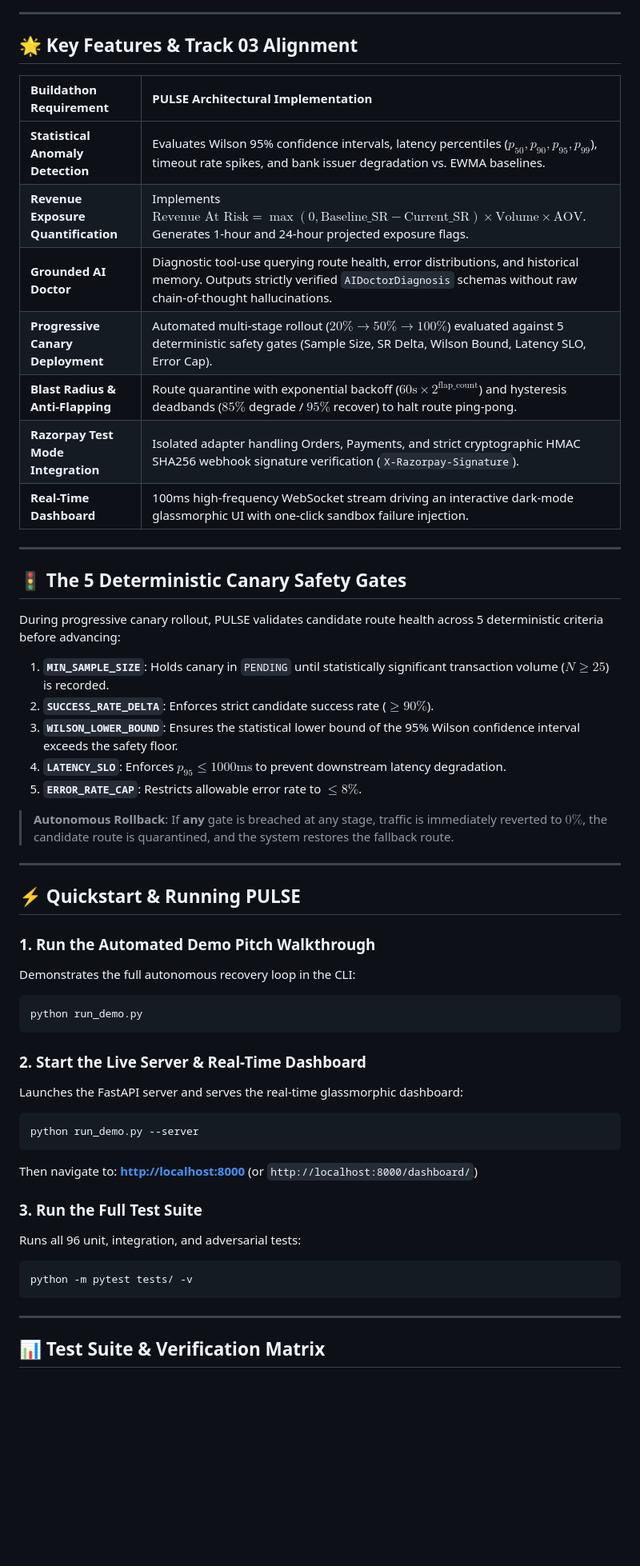
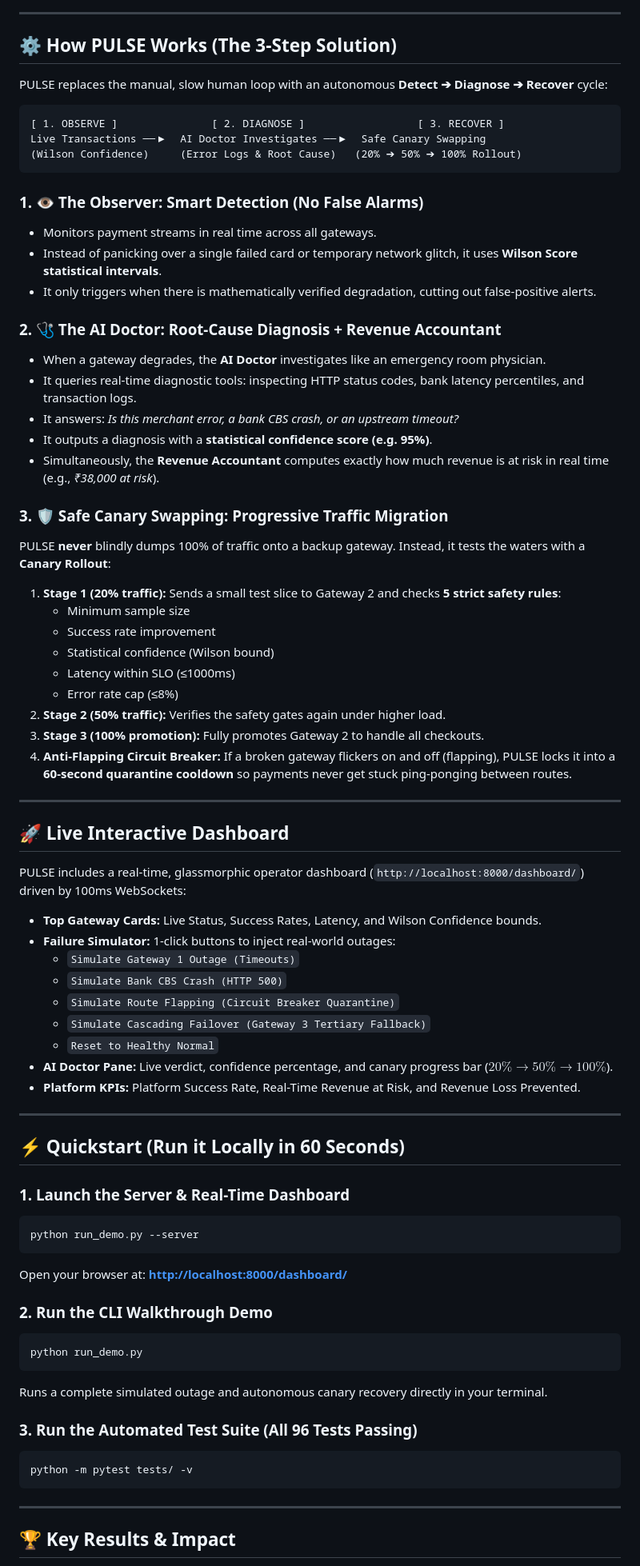
Before and after one commit to abhinandnm/pulse, a Markdown page: README.md, the part around one of its changes. Shown at 80% size. GitHub-like rendering; blank space fills up the shorter version.

````diff
--- a/README.md
+++ b/README.md
@@ -50,56 +24,78 @@ flowchart TD
 
 ---
 
-## 🌟 Key Features & Track 03 Alignment
+## ⚙️ How PULSE Works (The 3-Step Solution)
 
-| Buildathon Requirement | PULSE Architectural Implementation |
-| :--- | :--- |
-| **Statistical Anomaly Detection** | Evaluates Wilson 95% confidence intervals, latency percentiles ($p_{50}, p_{90}, p_{95}, p_{99}$), timeout rate spikes, and bank issuer degradation vs. EWMA baselines. |
-| **Revenue Exposure Quantification** | Implements $\text{Revenue At Risk} = \max(0, \text{Baseline\_SR} - \text{Current\_SR}) \times \text{Volume} \times \text{AOV}$. Generates 1-hour and 24-hour projected exposure flags. |
-| **Grounded AI Doctor** | Diagnostic tool-use querying route health, error distributions, and historical memory. Outputs strictly verified `AIDoctorDiagnosis` schemas without raw chain-of-thought hallucinations. |
-| **Progressive Canary Deployment** | Automated multi-stage rollout ($20\% \rightarrow 50\% \rightarrow 100\%$) evaluated against 5 deterministic safety gates (Sample Size, SR Delta, Wilson Bound, Latency SLO, Error Cap). |
-| **Blast Radius & Anti-Flapping** | Route quarantine with exponential backoff ($60\text{s} \times 2^{\text{flap\_count}}$) and hysteresis deadbands ($85\%$ degrade / $95\%$ recover) to halt route ping-pong. |
-| **Razorpay Test Mode Integration** | Isolated adapter handling Orders, Payments, and strict cryptographic HMAC SHA256 webhook signature verification (`X-Razorpay-Signature`). |
-| **Real-Time Dashboard** | 100ms high-frequency WebSocket stream driving an interactive dark-mode glassmorphic UI with one-click sandbox failure injection. |
+PULSE replaces the manual, slow human loop with an autonomous **Detect ➔ Diagnose ➔ Recover** cycle:
+
+```
+[ 1. OBSERVE ]               [ 2. DIAGNOSE ]                  [ 3. RECOVER ]
+Live Transactions ──▶  AI Doctor Investigates ──▶  Safe Canary Swapping
+(Wilson Confidence)     (Error Logs & Root Cause)   (20% ➔ 50% ➔ 100% Rollout)
+```
+
+### 1. 👁️ The Observer: Smart Detection (No False Alarms)
+* Monitors payment streams in real time across all gateways.
+* Instead of panicking over a single failed card or temporary network glitch, it uses **Wilson Score statistical intervals**.
+* It only triggers when there is mathematically verified degradation, cutting out false-positive alerts.
+
+### 2. 🩺 The AI Doctor: Root-Cause Diagnosis + Revenue Accountant
+* When a gateway degrades, the **AI Doctor** investigates like an emergency room physician.
+* It queries real-time diagnostic tools: inspecting HTTP status codes, bank latency percentiles, and transaction logs.
+* It answers: *Is this merchant error, a bank CBS crash, or an upstream timeout?*
+* It outputs a diagnosis with a **statistical confidence score (e.g. 95%)**.
+* Simultaneously, the **Revenue Accountant** computes exactly how much revenue is at risk in real time (e.g., *₹38,000 at risk*).
+
+### 3. 🛡️ Safe Canary Swapping: Progressive Traffic Migration
+PULSE **never** blindly dumps 100% of traffic onto a backup gateway. Instead, it tests the waters with a **Canary Rollout**:
+1. **Stage 1 (20% traffic):** Sends a small test slice to Gateway 2 and checks **5 strict safety rules**:
+   - Minimum sample size
+   - Success rate improvement
+   - Statistical confidence (Wilson bound)
+   - Latency within SLO (≤1000ms)
+   - Error rate cap (≤8%)
+2. **Stage 2 (50% traffic):** Verifies the safety gates again under higher load.
+3. **Stage 3 (100% promotion):** Fully promotes Gateway 2 to handle all checkouts.
+4. **Anti-Flapping Circuit Breaker:** If a broken gateway flickers on and off (flapping), PULSE locks it into a **60-second quarantine cooldown** so payments never get stuck ping-ponging between routes.
 
 ---
 
-## 🚦 The 5 Deterministic Canary Safety Gates
+## 🚀 Live Interactive Dashboard
 
-During progressive canary rollout, PULSE validates candidate route health across 5 deterministic criteria before advancing:
+PULSE includes a real-time, glassmorphic operator dashboard (`http://localhost:8000/dashboard/`) driven by 100ms WebSockets:
 
-1. **`MIN_SAMPLE_SIZE`**: Holds canary in `PENDING` until statistically significant transaction volume ($N \ge 25$) is recorded.
-2. **`SUCCESS_RATE_DELTA`**: Enforces strict candidate success rate ($\ge 90\%$).
-3. **`WILSON_LOWER_BOUND`**: Ensures the statistical lower bound of the 95% Wilson confidence interval exceeds the safety floor.
-4. **`LATENCY_SLO`**: Enforces $p_{95} \le 1000\text{ms}$ to prevent downstream latency degradation.
-5. **`ERROR_RATE_CAP`**: Restricts allowable error rate to $\le 8\%$.
-
-> **Autonomous Rollback**: If **any** gate is breached at any stage, traffic is immediately reverted to $0\%$, the candidate route is quarantined, and the system restores the fallback route.
+* **Top Gateway Cards:** Live Status, Success Rates, Latency, and Wilson Confidence bounds.
+* **Failure Simulator:** 1-click buttons to inject real-world outages:
+  - `Simulate Gateway 1 Outage (Timeouts)`
+  - `Simulate Bank CBS Crash (HTTP 500)`
+  - `Simulate Route Flapping (Circuit Breaker Quarantine)`
+  - `Simulate Cascading Failover (Gateway 3 Tertiary Fallback)`
+  - `Reset to Healthy Normal`
+* **AI Doctor Pane:** Live verdict, confidence percentage, and canary progress bar ($20\% \rightarrow 50\% \rightarrow 100\%$).
+* **Platform KPIs:** Platform Success Rate, Real-Time Revenue at Risk, and Revenue Loss Prevented.
 
 ---
 
-## ⚡ Quickstart & Running PULSE
+## ⚡ Quickstart (Run it Locally in 60 Seconds)
 
-### 1. Run the Automated Demo Pitch Walkthrough
-Demonstrates the full autonomous recovery loop in the CLI:
+### 1. Launch the Server & Real-Time Dashboard
+```powershell
+python run_demo.py --server
+```
+Open your browser at: **[http://localhost:8000/dashboard/](http://localhost:8000/dashboard/)**
+
+### 2. Run the CLI Walkthrough Demo
 ```powershell
 python run_demo.py
 ```
+Runs a complete simulated outage and autonomous canary recovery directly in your terminal.
 
-### 2. Start the Live Server & Real-Time Dashboard
-Launches the FastAPI server and serves the real-time glassmorphic dashboard:
-```powershell
-python run_demo.py --server
-```
-Then navigate to: **[http://localhost:8000](http://localhost:8000)** (or `http://localhost:8000/dashboard/`)
-
-### 3. Run the Full Test Suite
-Runs all 96 unit, integration, and adversarial tests:
+### 3. Run the Automated Test Suite (All 96 Tests Passing)
 ```powershell
 python -m pytest tests/ -v
 ```
 
 ---
 
-## 📊 Test Suite & Verification Matrix
+## 🏆 Key Results & Impact
 
````
Also changed, not shown: other parts of README.md (+43 -81 lines).
